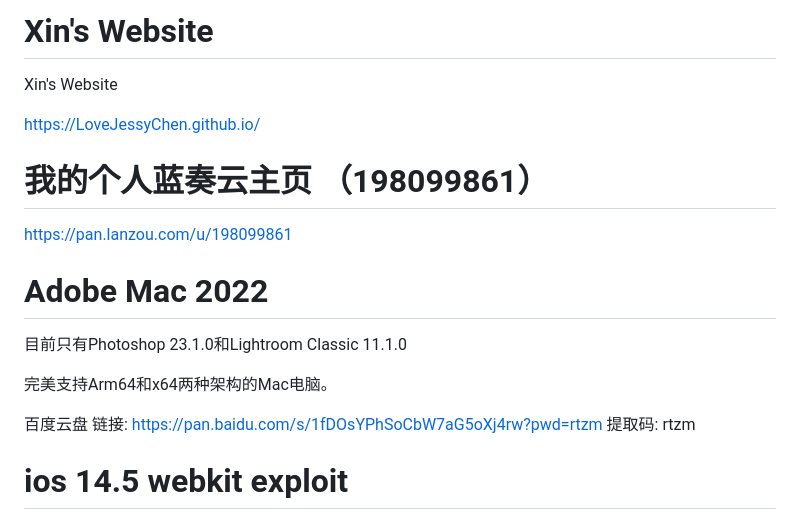
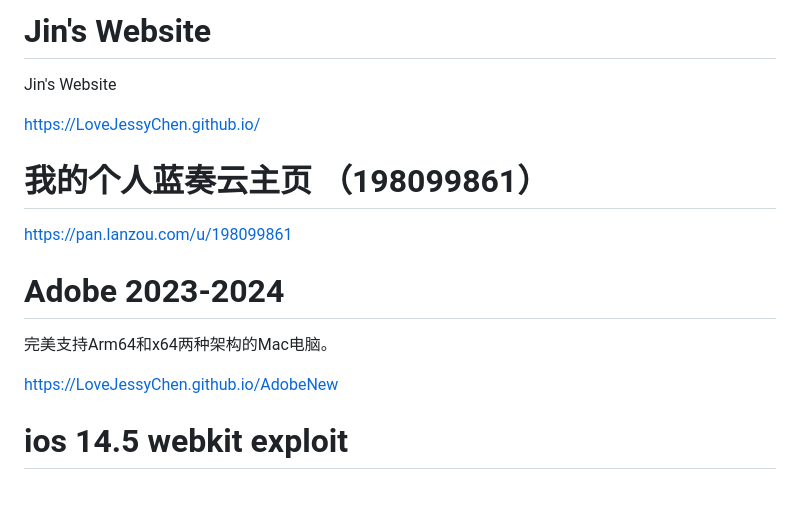
Before and after one commit to LoveJessyChen/LoveJessyChen.github.io, a Markdown page: README.md, the part around the change. Drawn GitHub-style; blank space fills up the shorter version.

```diff
--- a/README.md
+++ b/README.md
@@ -1,5 +1,5 @@
-# Xin's Website
-Xin's Website
+# Jin's Website
+Jin's Website
 
 https://LoveJessyChen.github.io/
 
@@ -7,14 +7,11 @@ https://LoveJessyChen.github.io/
 
 https://pan.lanzou.com/u/198099861
 
-# Adobe Mac 2022
-
-目前只有Photoshop 23.1.0和Lightroom Classic 11.1.0
-
+# Adobe 2023-2024
 
 完美支持Arm64和x64两种架构的Mac电脑。
 
-百度云盘 链接: https://pan.baidu.com/s/1fDOsYPhSoCbW7aG5oXj4rw?pwd=rtzm 提取码: rtzm
+https://LoveJessyChen.github.io/AdobeNew
 
 # ios 14.5 webkit exploit
 
```
